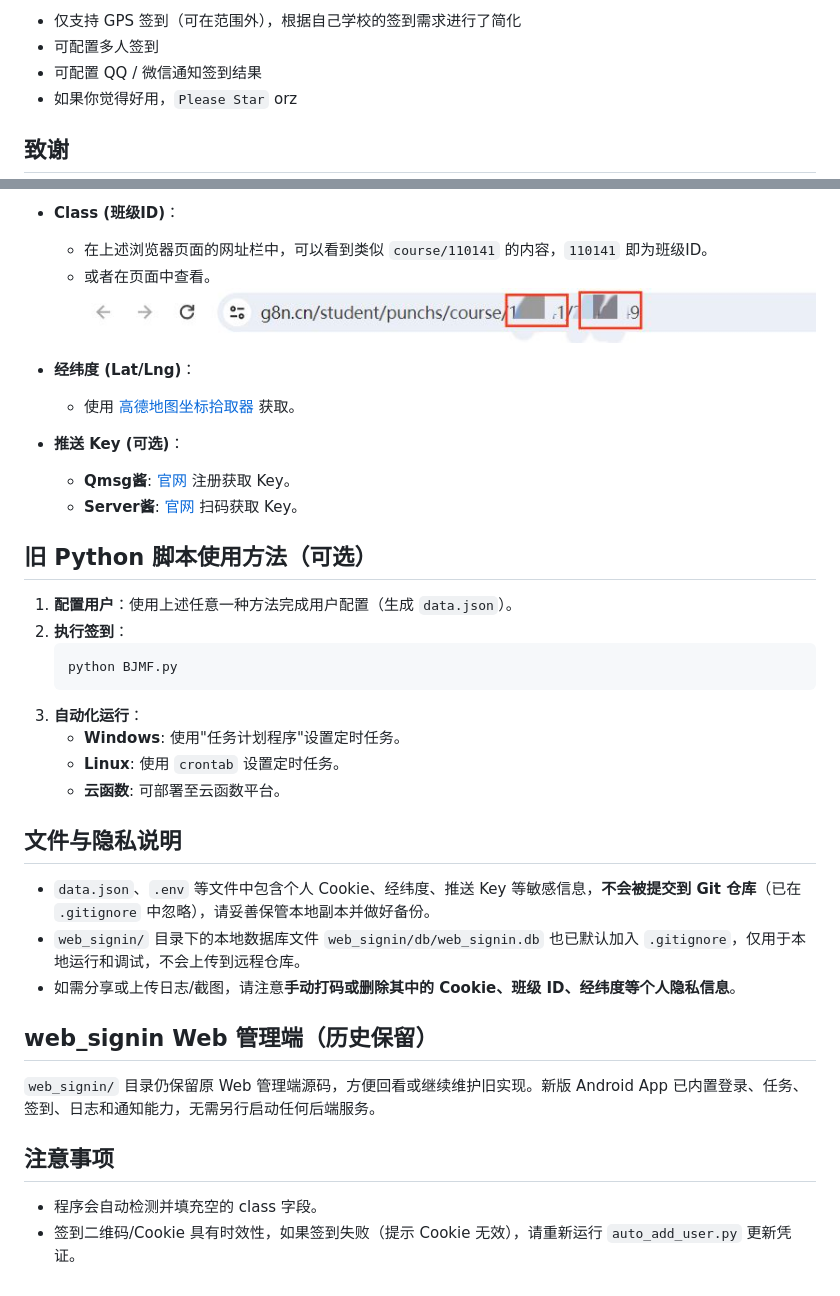
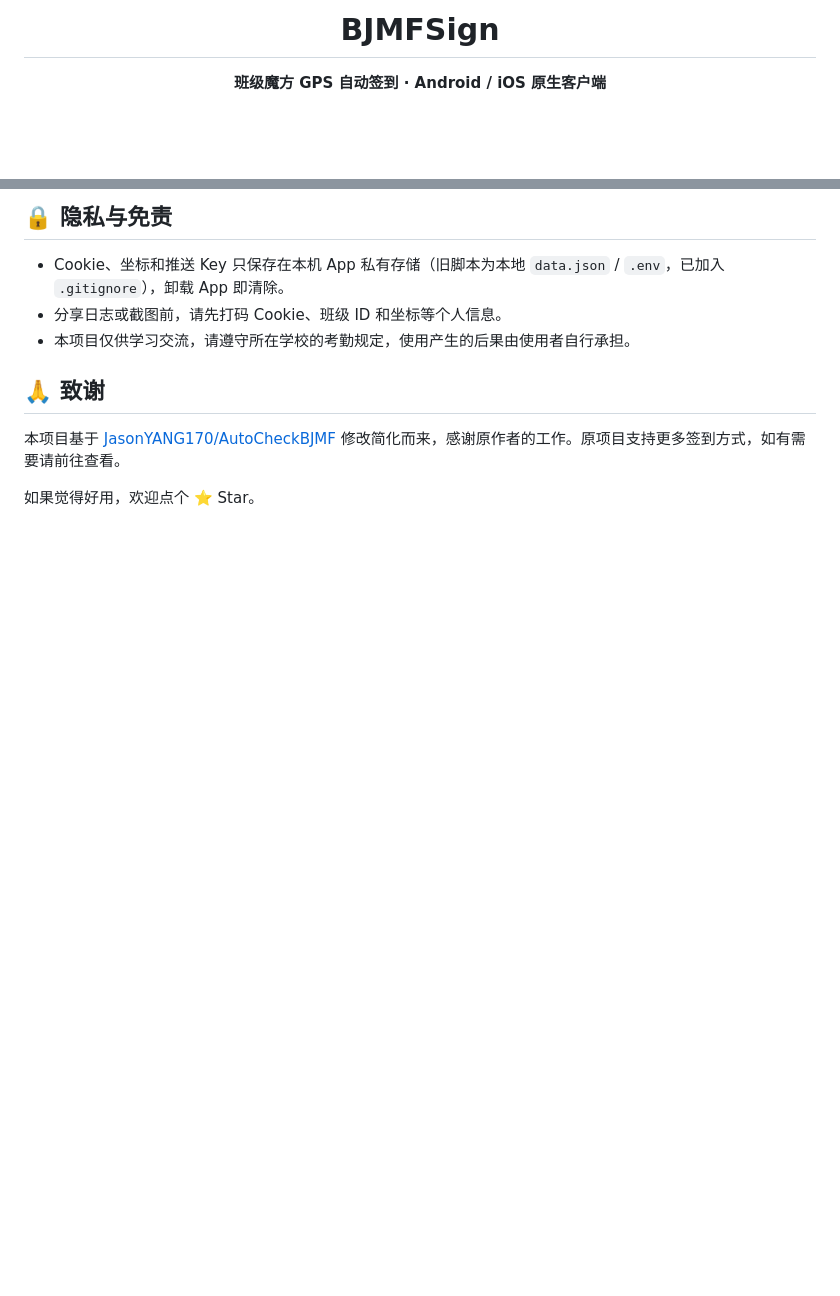
Before and after one commit to bai-piao/BJMFSign, a Markdown page: README.md, 2 parts joined by grey strips. Rendered like a GitHub page; blank space fills up the shorter version.

Commit message:
Rewrite README (#6)
Claude-Session: https://claude.ai/code/session_01LMsVqvJetaPVd7Ko6CPX6m

Co-authored-by: Claude <noreply@anthropic.com>

````diff
--- a/README.md
+++ b/README.md
@@ -4,8 +4,5 @@
 
-- 仅支持 GPS 签到（可在范围外），根据自己学校的签到需求进行了简化
-- 可配置多人签到
-- 可配置 QQ / 微信通知签到结果
-- 如果你觉得好用，`Please Star` orz
+# BJMFSign
 
-## 致谢
+**班级魔方 GPS 自动签到 · Android / iOS 原生客户端**
 
@@ -164,39 +175,12 @@ pip install -r requirements.txt
 
-- **Class (班级ID)**：
-  - 在上述浏览器页面的网址栏中，可以看到类似 `course/110141` 的内容，`110141` 即为班级ID。
-  - 或者在页面中查看。
-  ![浏览器查看班级码](doc/img4.jpg)
+## 🔒 隐私与免责
 
-- **经纬度 (Lat/Lng)**：
-  - 使用 [高德地图坐标拾取器](https://lbs.amap.com/tools/picker) 获取。
+- Cookie、坐标和推送 Key 只保存在本机 App 私有存储（旧脚本为本地 `data.json` / `.env`，已加入 `.gitignore`），卸载 App 即清除。
+- 分享日志或截图前，请先打码 Cookie、班级 ID 和坐标等个人信息。
+- 本项目仅供学习交流，请遵守所在学校的考勤规定，使用产生的后果由使用者自行承担。
 
-- **推送 Key (可选)**：
-  - **Qmsg酱**: [官网](https://qmsg.zendee.cn/) 注册获取 Key。
-  - **Server酱**: [官网](https://sct.ftqq.com/) 扫码获取 Key。
+## 🙏 致谢
 
-## 旧 Python 脚本使用方法（可选）
+本项目基于 [JasonYANG170/AutoCheckBJMF](https://github.com/JasonYANG170/AutoCheckBJMF) 修改简化而来，感谢原作者的工作。原项目支持更多签到方式，如有需要请前往查看。
 
-1. **配置用户**：使用上述任意一种方法完成用户配置（生成 `data.json`）。
-2. **执行签到**：
-   ```bash
-   python BJMF.py
-   ```
-3. **自动化运行**：
-   - **Windows**: 使用"任务计划程序"设置定时任务。
-   - **Linux**: 使用 `crontab` 设置定时任务。
-   - **云函数**: 可部署至云函数平台。
-
-## 文件与隐私说明
-
-- `data.json`、`.env` 等文件中包含个人 Cookie、经纬度、推送 Key 等敏感信息，**不会被提交到 Git 仓库**（已在 `.gitignore` 中忽略），请妥善保管本地副本并做好备份。
-- `web_signin/` 目录下的本地数据库文件 `web_signin/db/web_signin.db` 也已默认加入 `.gitignore`，仅用于本地运行和调试，不会上传到远程仓库。
-- 如需分享或上传日志/截图，请注意**手动打码或删除其中的 Cookie、班级 ID、经纬度等个人隐私信息**。
-
-## web_signin Web 管理端（历史保留）
-
-`web_signin/` 目录仍保留原 Web 管理端源码，方便回看或继续维护旧实现。新版 Android App 已内置登录、任务、签到、日志和通知能力，无需另行启动任何后端服务。
-
-## 注意事项
-
-- 程序会自动检测并填充空的 class 字段。
-- 签到二维码/Cookie 具有时效性，如果签到失败（提示 Cookie 无效），请重新运行 `auto_add_user.py` 更新凭证。
+如果觉得好用，欢迎点个 ⭐ Star。
````
Also changed, not shown: other parts of README.md (+126 -112 lines).
